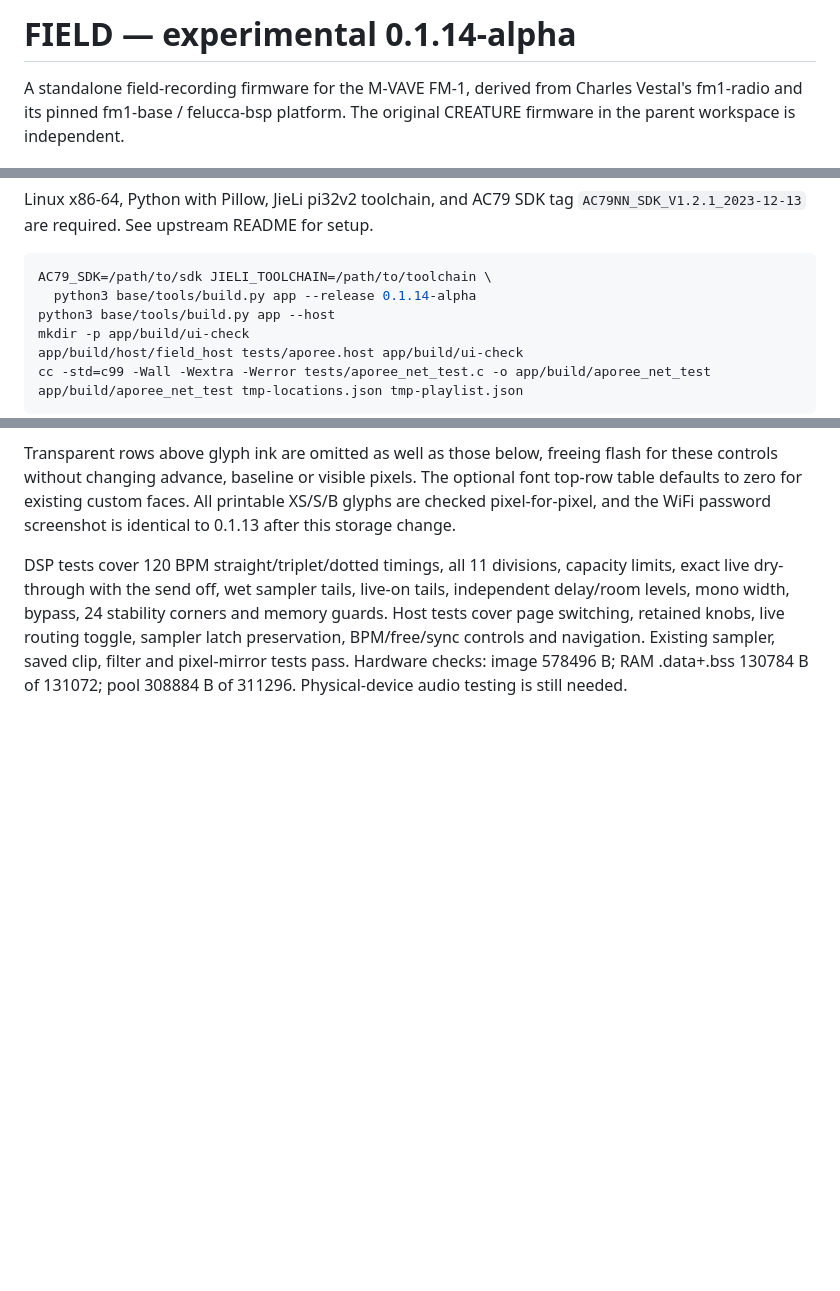
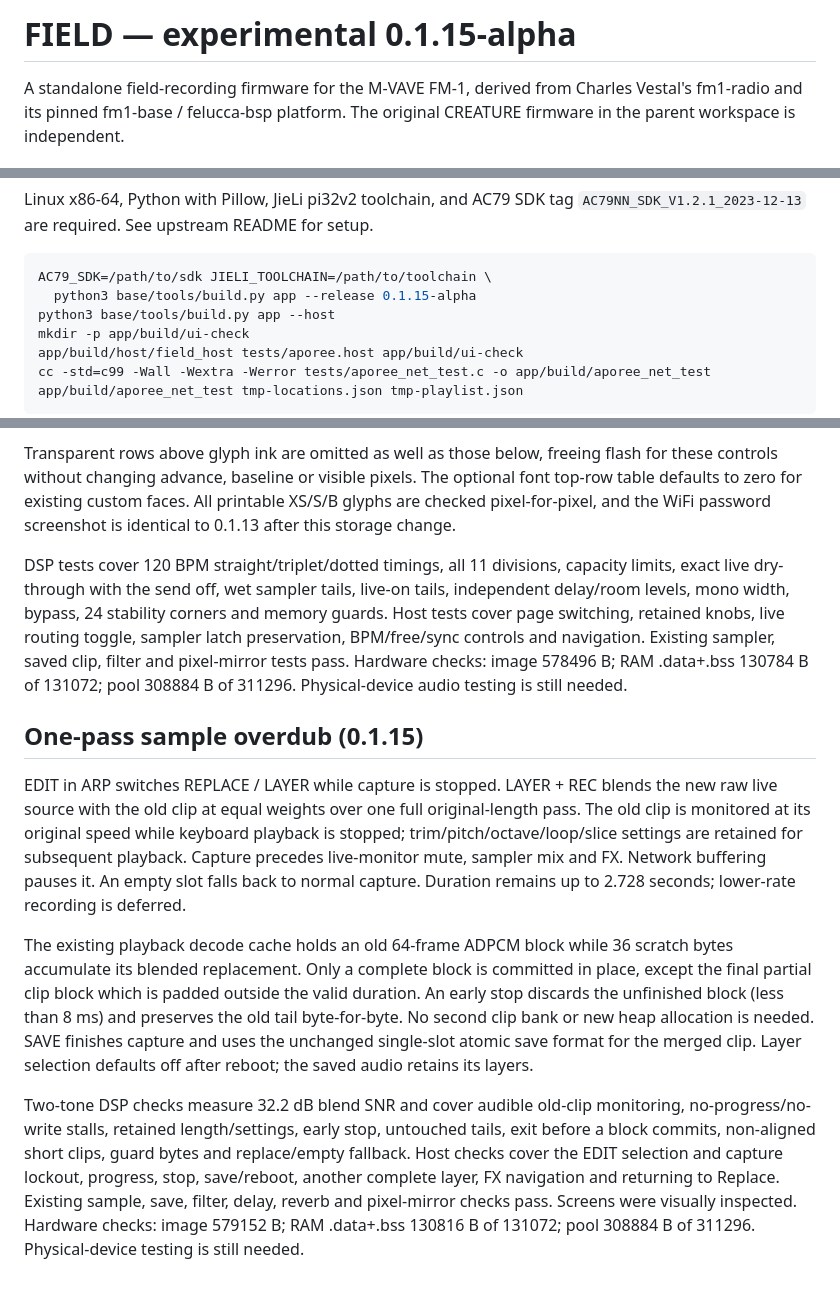
Before and after one commit to AveyCole/FM1-Field, a Markdown page: docs/README.md, 3 parts joined by grey strips. GitHub-like rendering; blank space fills up the shorter version.

Commit message:
Add one-pass sampler overdub in FIELD 0.1.15

````diff
--- a/docs/README.md
+++ b/docs/README.md
@@ -1,4 +1,4 @@
-# FIELD — experimental 0.1.14-alpha
+# FIELD — experimental 0.1.15-alpha
 
 A standalone field-recording firmware for the M-VAVE FM-1, derived from
 Charles Vestal's fm1-radio and its pinned fm1-base / felucca-bsp platform.
@@ -125,7 +125,7 @@ Linux x86-64, Python with Pillow, JieLi pi32v2 toolchain, and AC79 SDK tag
 
 ```sh
 AC79_SDK=/path/to/sdk JIELI_TOOLCHAIN=/path/to/toolchain \
-  python3 base/tools/build.py app --release 0.1.14-alpha
+  python3 base/tools/build.py app --release 0.1.15-alpha
 python3 base/tools/build.py app --host
 mkdir -p app/build/ui-check
 app/build/host/field_host tests/aporee.host app/build/ui-check
@@ -626,3 +626,32 @@ corners and memory guards. Host tests cover page switching, retained knobs,
 live routing toggle, sampler latch preservation, BPM/free/sync controls and
 navigation. Existing sampler, saved clip, filter and pixel-mirror tests pass.
 Hardware checks: image 578496 B; RAM .data+.bss 130784 B of 131072; pool 308884 B of 311296. Physical-device audio testing is still needed.
+
+
+## One-pass sample overdub (0.1.15)
+
+EDIT in ARP switches REPLACE / LAYER while capture is stopped. LAYER + REC
+blends the new raw live source with the old clip at equal weights over one
+full original-length pass. The old clip is monitored at its original speed
+while keyboard playback is stopped; trim/pitch/octave/loop/slice settings are
+retained for subsequent playback. Capture precedes live-monitor mute, sampler
+mix and FX. Network buffering pauses it. An empty slot falls back to normal
+capture. Duration remains up to 2.728 seconds; lower-rate recording is deferred.
+
+The existing playback decode cache holds an old 64-frame ADPCM block while
+36 scratch bytes accumulate its blended replacement. Only a complete block
+is committed in place, except the final partial clip block which is padded
+outside the valid duration. An early stop discards the unfinished block (less
+than 8 ms) and preserves the old tail byte-for-byte. No second clip bank or
+new heap allocation is needed. SAVE finishes capture and uses the unchanged
+single-slot atomic save format for the merged clip. Layer selection defaults
+off after reboot; the saved audio retains its layers.
+
+Two-tone DSP checks measure 32.2 dB blend SNR and cover audible old-clip
+monitoring, no-progress/no-write stalls, retained length/settings, early stop,
+untouched tails, exit before a block commits, non-aligned short clips, guard
+bytes and replace/empty fallback. Host checks cover the EDIT selection and
+capture lockout, progress, stop, save/reboot, another complete layer, FX
+navigation and returning to Replace. Existing sample, save, filter, delay,
+reverb and pixel-mirror checks pass. Screens were visually inspected.
+Hardware checks: image 579152 B; RAM .data+.bss 130816 B of 131072; pool 308884 B of 311296. Physical-device testing is still needed.
````
Also changed, not shown: APOREE.md (+31 -2 lines), README.md (+20 -5 lines), docs/images/field-layer.png (added), 15 other files.
